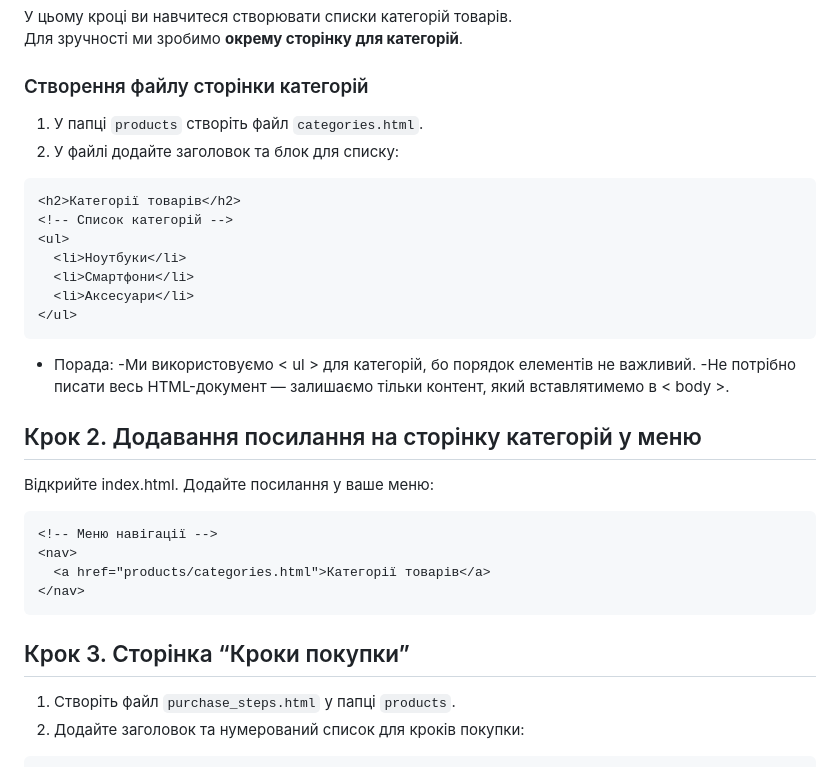
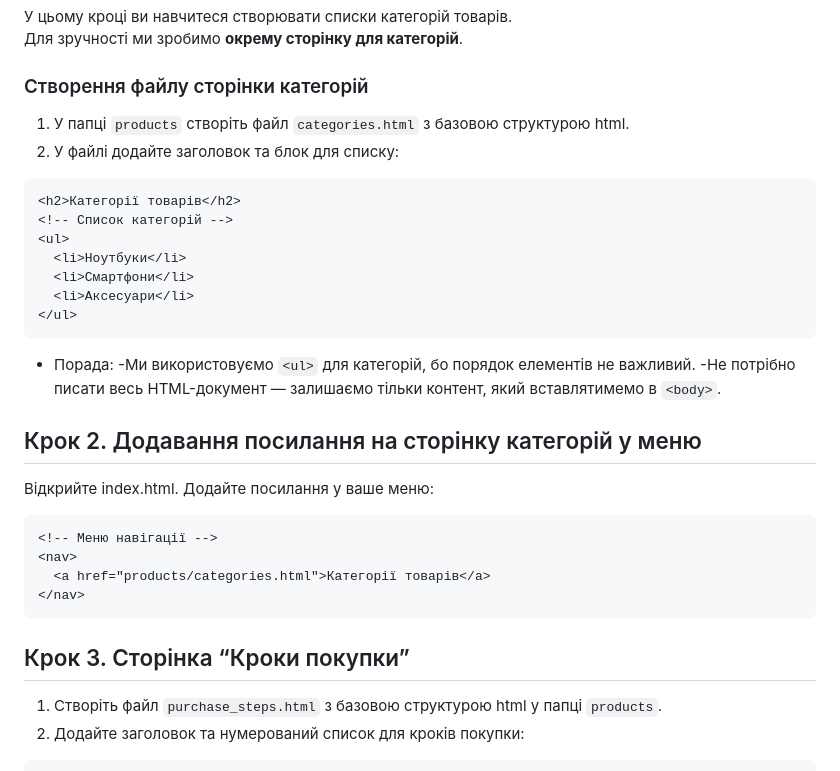
Before and after one commit to flyappofficce/lessons, a Markdown page: Online-market/lesson3.md, the part around the change. Rendered like a GitHub page.

````diff
--- a/Online-market/lesson3.md
+++ b/Online-market/lesson3.md
@@ -7,7 +7,7 @@
 
 ### Створення файлу сторінки категорій
 
-1. У папці `products` створіть файл `categories.html`.
+1. У папці `products` створіть файл `categories.html` з базовою структурою html.
 2. У файлі додайте заголовок та блок для списку:
 
 ```html
@@ -21,8 +21,8 @@
 ```
 
 - Порада:
-  -Ми використовуємо < ul > для категорій, бо порядок елементів не важливий.
-  -Не потрібно писати весь HTML-документ — залишаємо тільки контент, який вставлятимемо в < body >.
+  -Ми використовуємо `<ul>` для категорій, бо порядок елементів не важливий.
+  -Не потрібно писати весь HTML-документ — залишаємо тільки контент, який вставлятимемо в `<body>`.
 
 ## Крок 2. Додавання посилання на сторінку категорій у меню
 
@@ -37,7 +37,7 @@
 ```
 ## Крок 3. Сторінка “Кроки покупки”
 
-1. Створіть файл `purchase_steps.html` у папці `products`.
+1. Створіть файл `purchase_steps.html` з базовою структурою html у папці `products`.
 2. Додайте заголовок та нумерований список для кроків покупки:
 
 ```html
````
Also changed, not shown: Online-market/lesson4.md (added, +96 -0 lines).
